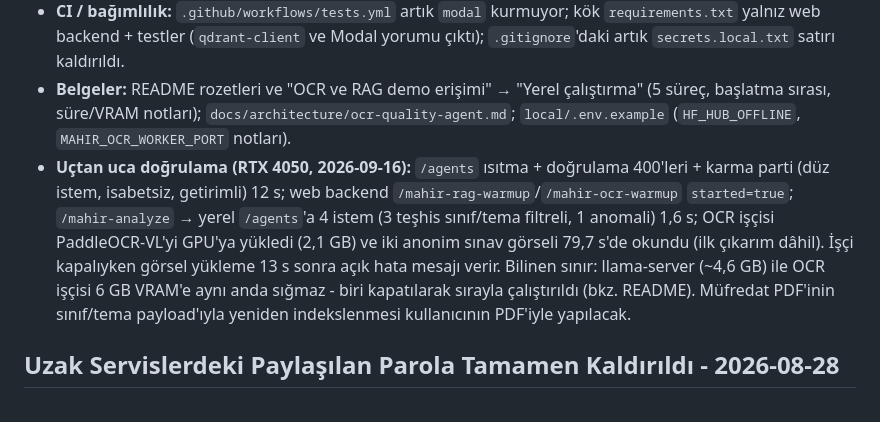
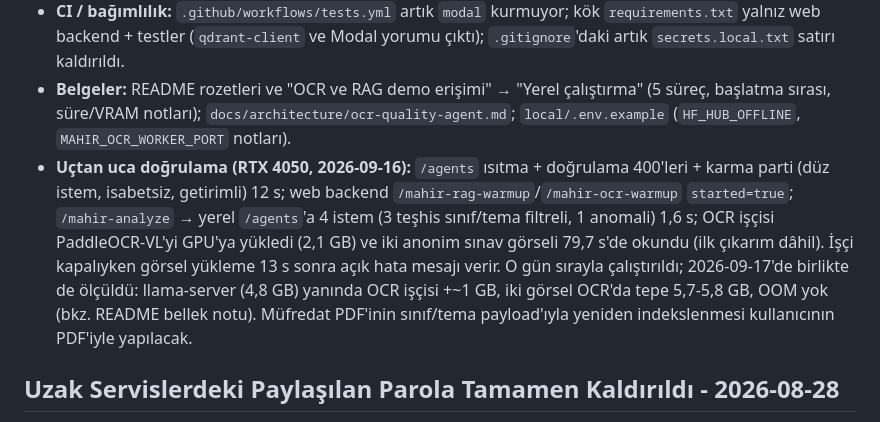
Before and after one commit to peykan1071/MAHIR-PROTOTIP-HTML, a Markdown page: CHANGELOG.md, the part around the change. Drawn GitHub-style.

```diff
--- a/CHANGELOG.md
+++ b/CHANGELOG.md
@@ -22,7 +22,7 @@ Bu dosya, MAHİR projesindeki önemli değişiklikleri kronolojik olarak takip e
 - **Testler (önce/sonra):** refactor öncesi eski kodda yeşil karakterizasyon testleri eklendi - `tests/test_agents_contract.py` (19; `agents` semantiği adaptör üzerinden, önce Modal `RAGInference._run_agent_prompts`, sonra yerel `RAGService.run_agent_prompts` - gövdeler aynı) ve `tests/test_file_receiver_ocr_routing.py` (4). `tests/test_rag_service_indexing.py` `local/curriculum` + `rag_common`'a yönlendirildi; hibrit/MMR/sparse sınıfları (yerel hatta karşılığı yok) ve `PromptDriftTests` (sunucu prompt kopyası tutmuyor) silindi; `tests/test_local_ingestion_payload.py` (6) eklendi. Sonuç: 310 → 324 Python testi, 13 JS testi; sistem Python'unda (modal kurulu) ve `.venv`'de (modal yok) aynı.
 - **CI / bağımlılık:** `.github/workflows/tests.yml` artık `modal` kurmuyor; kök `requirements.txt` yalnız web backend + testler (`qdrant-client` ve Modal yorumu çıktı); `.gitignore`'daki artık `secrets.local.txt` satırı kaldırıldı.
 - **Belgeler:** README rozetleri ve "OCR ve RAG demo erişimi" → "Yerel çalıştırma" (5 süreç, başlatma sırası, süre/VRAM notları); `docs/architecture/ocr-quality-agent.md`; `local/.env.example` (`HF_HUB_OFFLINE`, `MAHIR_OCR_WORKER_PORT` notları).
-- **Uçtan uca doğrulama (RTX 4050, 2026-09-16):** `/agents` ısıtma + doğrulama 400'leri + karma parti (düz istem, isabetsiz, getirimli) 12 s; web backend `/mahir-rag-warmup`/`/mahir-ocr-warmup` `started=true`; `/mahir-analyze` → yerel `/agents`'a 4 istem (3 teşhis sınıf/tema filtreli, 1 anomali) 1,6 s; OCR işçisi PaddleOCR-VL'yi GPU'ya yükledi (2,1 GB) ve iki anonim sınav görseli 79,7 s'de okundu (ilk çıkarım dâhil). İşçi kapalıyken görsel yükleme 13 s sonra açık hata mesajı verir. Bilinen sınır: llama-server (~4,6 GB) ile OCR işçisi 6 GB VRAM'e aynı anda sığmaz - biri kapatılarak sırayla çalıştırıldı (bkz. README). Müfredat PDF'inin sınıf/tema payload'ıyla yeniden indekslenmesi kullanıcının PDF'iyle yapılacak.
+- **Uçtan uca doğrulama (RTX 4050, 2026-09-16):** `/agents` ısıtma + doğrulama 400'leri + karma parti (düz istem, isabetsiz, getirimli) 12 s; web backend `/mahir-rag-warmup`/`/mahir-ocr-warmup` `started=true`; `/mahir-analyze` → yerel `/agents`'a 4 istem (3 teşhis sınıf/tema filtreli, 1 anomali) 1,6 s; OCR işçisi PaddleOCR-VL'yi GPU'ya yükledi (2,1 GB) ve iki anonim sınav görseli 79,7 s'de okundu (ilk çıkarım dâhil). İşçi kapalıyken görsel yükleme 13 s sonra açık hata mesajı verir. O gün sırayla çalıştırıldı; 2026-09-17'de birlikte de ölçüldü: llama-server (4,8 GB) yanında OCR işçisi +~1 GB, iki görsel OCR'da tepe 5,7-5,8 GB, OOM yok (bkz. README bellek notu). Müfredat PDF'inin sınıf/tema payload'ıyla yeniden indekslenmesi kullanıcının PDF'iyle yapılacak.
 
 ## Uzak Servislerdeki Paylaşılan Parola Tamamen Kaldırıldı - 2026-08-28
 
```
Also changed, not shown: README.md (+1 -1 lines).
